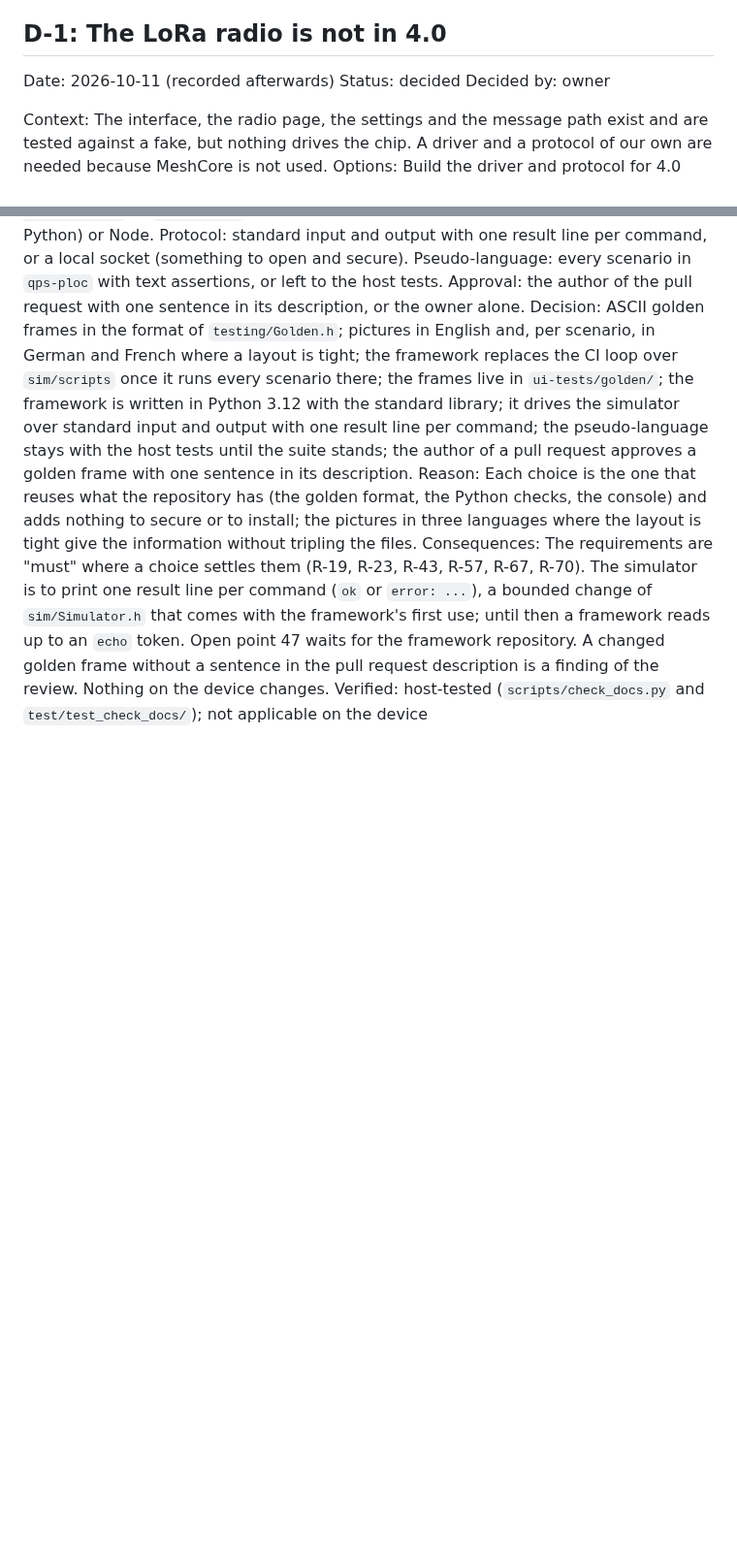
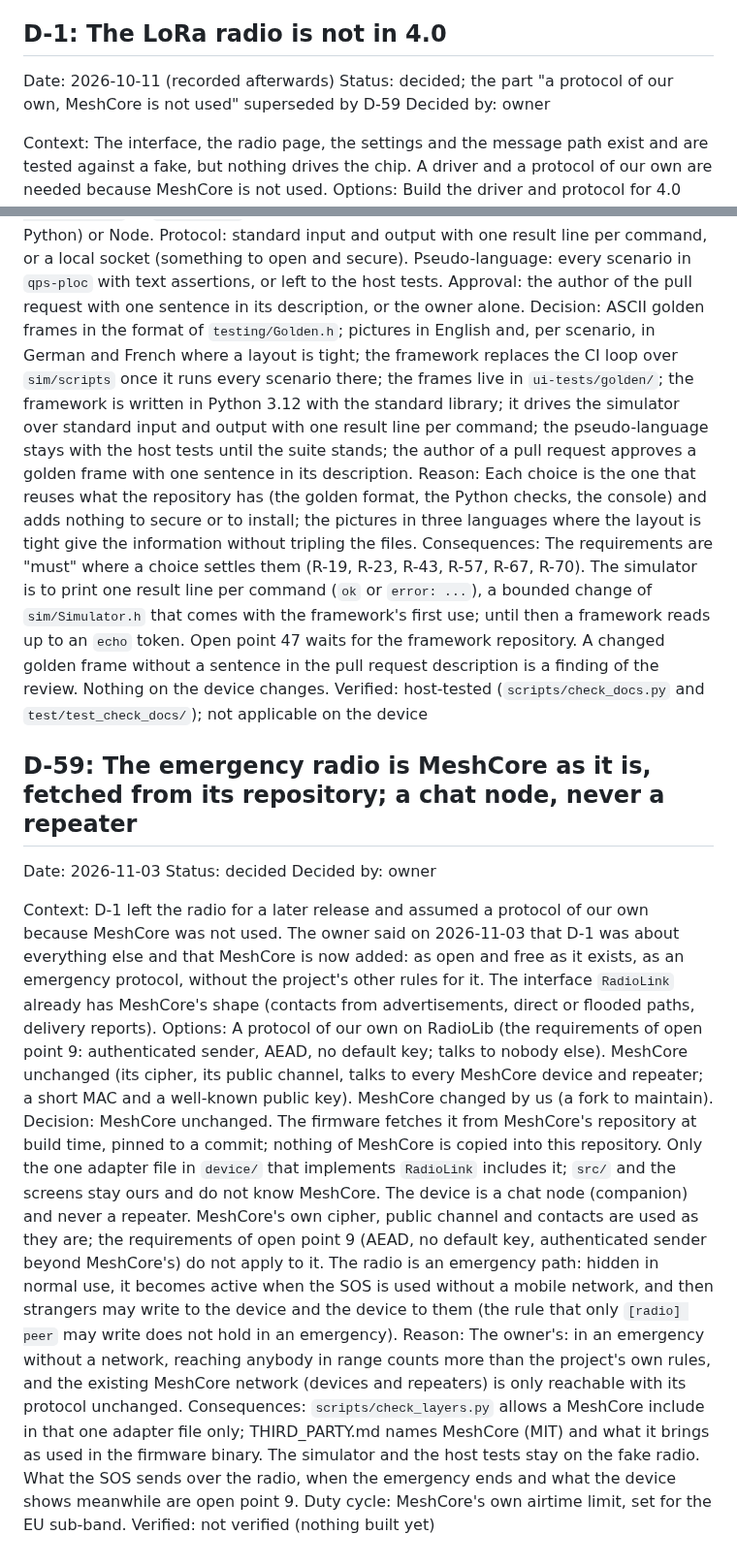
Before and after one commit to paulwilke/Phone-OS, a Markdown page: docs/decisions.md, 2 parts joined by grey strips. Shown at 97% size. GitHub-like rendering; blank space fills up the shorter version.

Commit message:
Record D-59: the emergency radio is MeshCore as it is, a chat node, never a repeater
Co-Authored-By: Claude Opus 5.5 <noreply@anthropic.com>

```diff
--- a/docs/decisions.md
+++ b/docs/decisions.md
@@ -25,7 +25,7 @@ Entries are added at the end and are never rewritten or deleted. To change a dec
 The first seven entries were written on 2026-10-11 from what the changelog and the open points already say; the dates of the original choices are not in the repository. Entries whose "Decided by" says that the owner has not confirmed them are waiting for that confirmation.
 
 ## D-1: The LoRa radio is not in 4.0
-Date: 2026-10-11 (recorded afterwards)   Status: decided
+Date: 2026-10-11 (recorded afterwards)   Status: decided; the part "a protocol of our own, MeshCore is not used" superseded by D-59
 Decided by: owner
 
 Context: The interface, the radio page, the settings and the message path exist and are tested against a fake, but nothing drives the chip. A driver and a protocol of our own are needed because MeshCore is not used.
@@ -650,3 +650,14 @@ Decision: ASCII golden frames in the format of `testing/Golden.h`; pictures in E
 Reason: Each choice is the one that reuses what the repository has (the golden format, the Python checks, the console) and adds nothing to secure or to install; the pictures in three languages where the layout is tight give the information without tripling the files.
 Consequences: The requirements are "must" where a choice settles them (R-19, R-23, R-43, R-57, R-67, R-70). The simulator is to print one result line per command (`ok` or `error: ...`), a bounded change of `sim/Simulator.h` that comes with the framework's first use; until then a framework reads up to an `echo` token. Open point 47 waits for the framework repository. A changed golden frame without a sentence in the pull request description is a finding of the review. Nothing on the device changes.
 Verified: host-tested (`scripts/check_docs.py` and `test/test_check_docs/`); not applicable on the device
+
+## D-59: The emergency radio is MeshCore as it is, fetched from its repository; a chat node, never a repeater
+Date: 2026-11-03   Status: decided
+Decided by: owner
+
+Context: D-1 left the radio for a later release and assumed a protocol of our own because MeshCore was not used. The owner said on 2026-11-03 that D-1 was about everything else and that MeshCore is now added: as open and free as it exists, as an emergency protocol, without the project's other rules for it. The interface `RadioLink` already has MeshCore's shape (contacts from advertisements, direct or flooded paths, delivery reports).
+Options: A protocol of our own on RadioLib (the requirements of open point 9: authenticated sender, AEAD, no default key; talks to nobody else). MeshCore unchanged (its cipher, its public channel, talks to every MeshCore device and repeater; a short MAC and a well-known public key). MeshCore changed by us (a fork to maintain).
+Decision: MeshCore unchanged. The firmware fetches it from MeshCore's repository at build time, pinned to a commit; nothing of MeshCore is copied into this repository. Only the one adapter file in `device/` that implements `RadioLink` includes it; `src/` and the screens stay ours and do not know MeshCore. The device is a chat node (companion) and never a repeater. MeshCore's own cipher, public channel and contacts are used as they are; the requirements of open point 9 (AEAD, no default key, authenticated sender beyond MeshCore's) do not apply to it. The radio is an emergency path: hidden in normal use, it becomes active when the SOS is used without a mobile network, and then strangers may write to the device and the device to them (the rule that only `[radio] peer` may write does not hold in an emergency).
+Reason: The owner's: in an emergency without a network, reaching anybody in range counts more than the project's own rules, and the existing MeshCore network (devices and repeaters) is only reachable with its protocol unchanged.
+Consequences: `scripts/check_layers.py` allows a MeshCore include in that one adapter file only; THIRD_PARTY.md names MeshCore (MIT) and what it brings as used in the firmware binary. The simulator and the host tests stay on the fake radio. What the SOS sends over the radio, when the emergency ends and what the device shows meanwhile are open point 9. Duty cycle: MeshCore's own airtime limit, set for the EU sub-band.
+Verified: not verified (nothing built yet)
```
Also changed, not shown: docs/open-points.md (+1 -1 lines).
